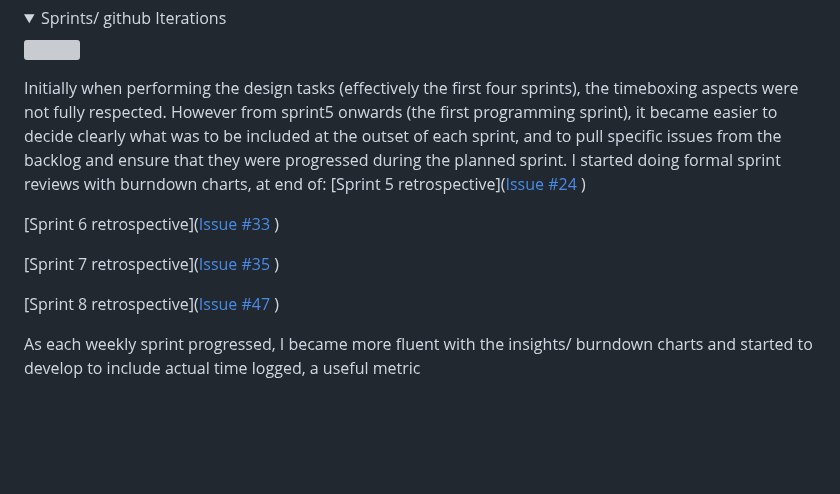
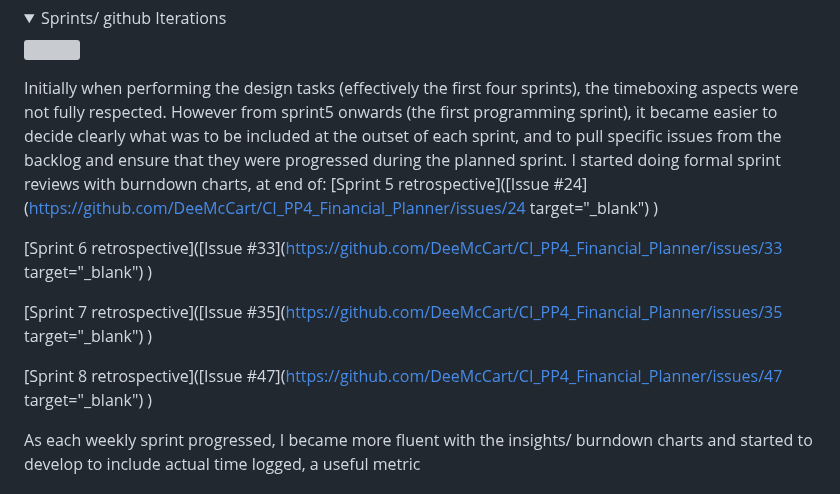
Before and after one commit to StephenWinters95/FLIT_Main_Ste, a Markdown page: README.md, the part around one of its changes. Drawn GitHub-style; folded sections open; blank space fills up the shorter version; grey boxes are pictures that could not be loaded.

```diff
--- a/README.md
+++ b/README.md
@@ -387,13 +389,13 @@ For Financial_Planner a time-period of weekly sprints was chosen.  Loosely (give
 Initially when performing the design tasks (effectively the first four sprints), the timeboxing aspects were not fully respected.
 However from sprint5 onwards (the first programming sprint), it became easier to decide clearly what was to be included at the outset of each sprint, and to pull specific issues from the backlog and ensure that they were progressed during the planned sprint.
 I started doing formal sprint reviews with burndown charts, at end of:
-[Sprint 5 retrospective]([Issue #24](https://github.com/DeeMcCart/CI_PP4_Financial_Planner/issues/24) )
+[Sprint 5 retrospective]([Issue #24](https://github.com/DeeMcCart/CI_PP4_Financial_Planner/issues/24 target="_blank") )
 
-[Sprint 6 retrospective]([Issue #33](https://github.com/DeeMcCart/CI_PP4_Financial_Planner/issues/33) )
+[Sprint 6 retrospective]([Issue #33](https://github.com/DeeMcCart/CI_PP4_Financial_Planner/issues/33 target="_blank") )
 
-[Sprint 7 retrospective]([Issue #35](https://github.com/DeeMcCart/CI_PP4_Financial_Planner/issues/35) )
+[Sprint 7 retrospective]([Issue #35](https://github.com/DeeMcCart/CI_PP4_Financial_Planner/issues/35 target="_blank") )
 
-[Sprint 8 retrospective]([Issue #47](https://github.com/DeeMcCart/CI_PP4_Financial_Planner/issues/47) )
+[Sprint 8 retrospective]([Issue #47](https://github.com/DeeMcCart/CI_PP4_Financial_Planner/issues/47 target="_blank") )
 
 As each weekly sprint progressed, I became more fluent with the insights/ burndown charts and started to develop to include actual time logged, a useful metric
 
```
Also changed, not shown: other parts of README.md (+24 -15 lines).
